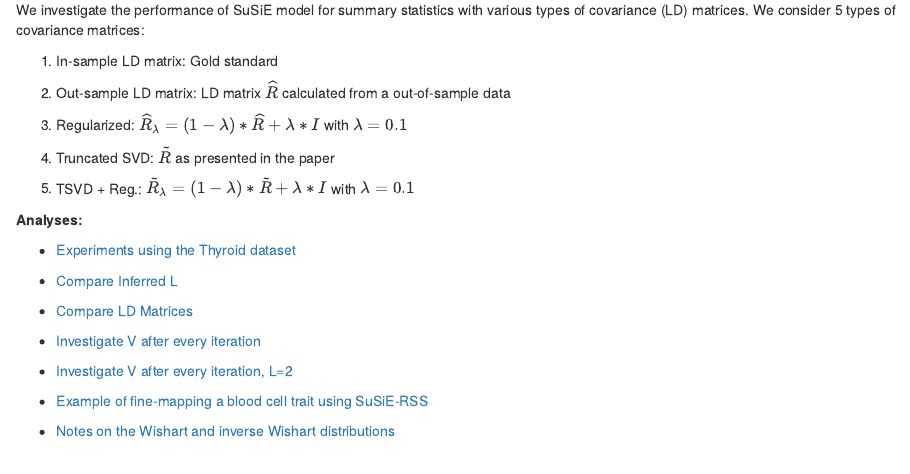
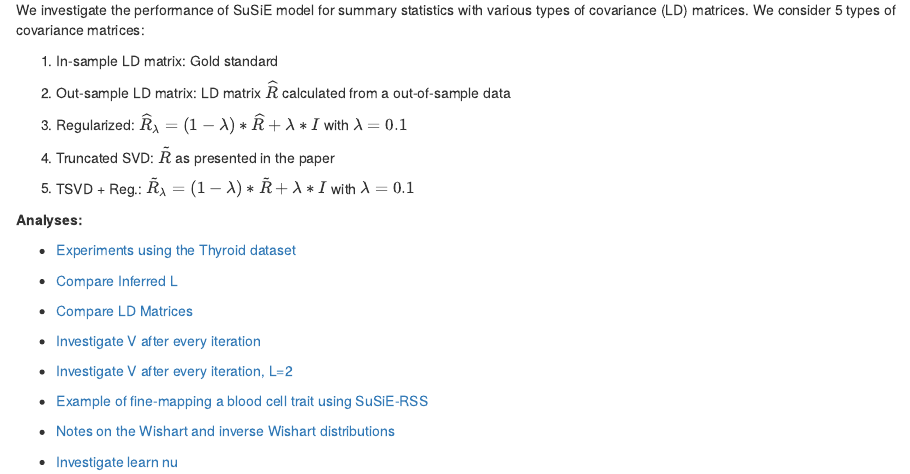
Before and after one commit to Ldo3/Improved_LD_SuSiE, an R Markdown document (analysis/index.Rmd): the page in a window 1100 px wide, from 140 px down. Rendered offline with R 4.5, knitr and Pandoc, with nearby package versions; drawn as R Markdown's standard HTML page in place of the format the file asks for.

Commit message:
wflow_publish(c("analysis/index.Rmd"))

```diff
--- a/analysis/index.Rmd
+++ b/analysis/index.Rmd
@@ -31,3 +31,5 @@
 + [Example of fine-mapping a blood cell trait using SuSiE-RSS](susie_rss_ukbb.html)
 
 + [Notes on the Wishart and inverse Wishart distributions](wish_vs_invwish.html)
+
++ [Investigate learn nu](investigate-df-nu.html)
```
